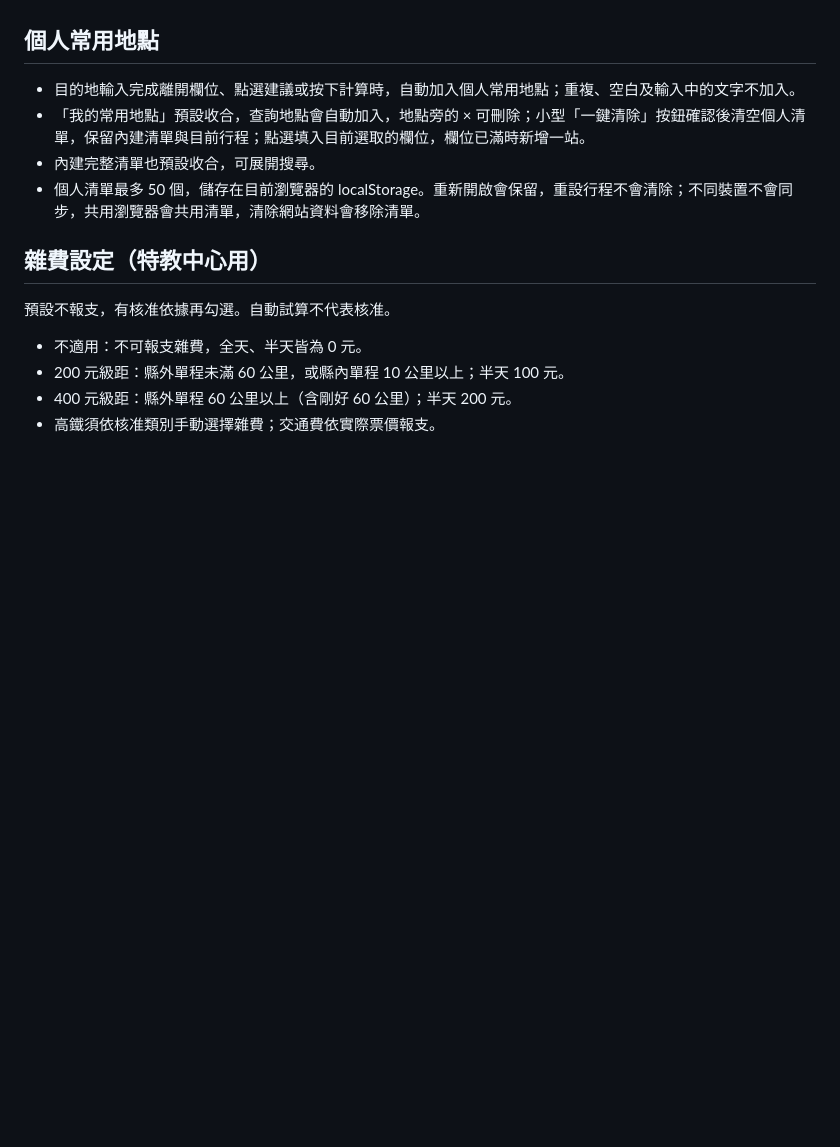
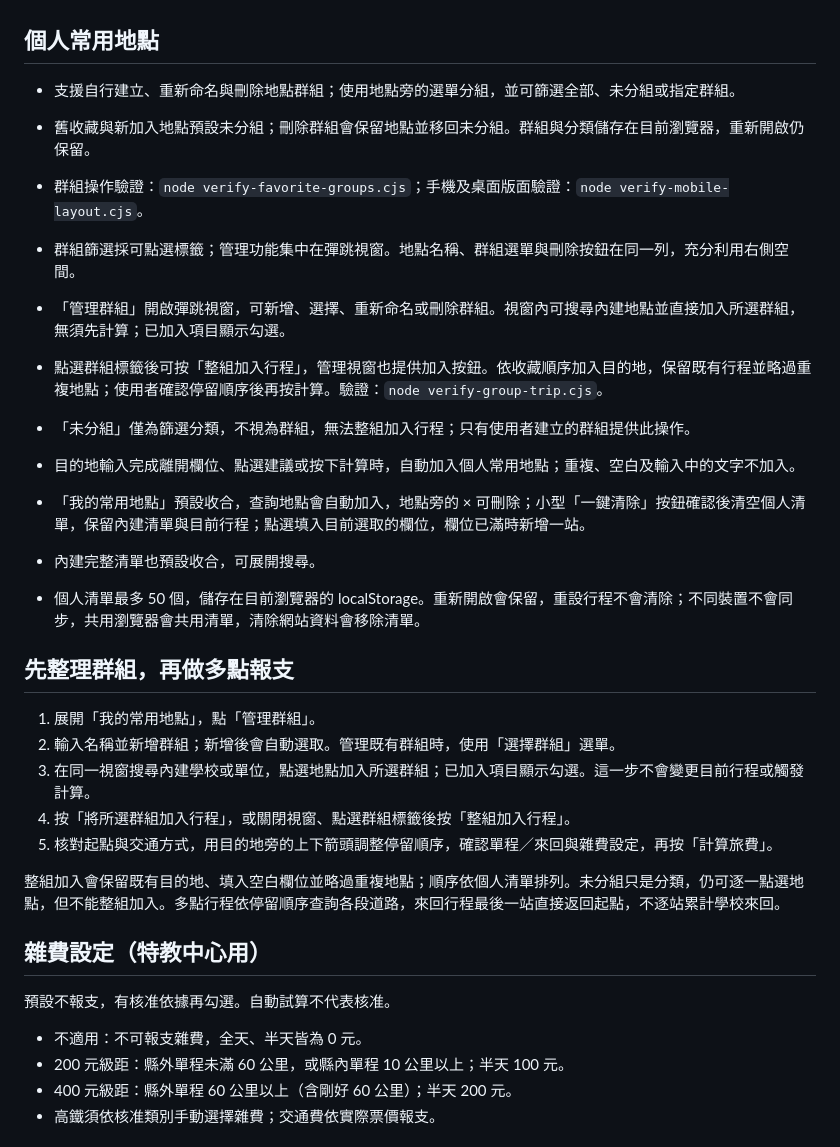
Before and after one commit to ccwforwork1115-ai/travel-expense-tool, a Markdown page: README.md, the part around one of its changes. Drawn GitHub-style; blank space fills up the shorter version.

```diff
--- a/README.md
+++ b/README.md
@@ -15,10 +15,28 @@
 
 ## 個人常用地點
 
+- 支援自行建立、重新命名與刪除地點群組；使用地點旁的選單分組，並可篩選全部、未分組或指定群組。
+- 舊收藏與新加入地點預設未分組；刪除群組會保留地點並移回未分組。群組與分類儲存在目前瀏覽器，重新開啟仍保留。
+- 群組操作驗證：`node verify-favorite-groups.cjs`；手機及桌面版面驗證：`node verify-mobile-layout.cjs`。
+- 群組篩選採可點選標籤；管理功能集中在彈跳視窗。地點名稱、群組選單與刪除按鈕在同一列，充分利用右側空間。
+- 「管理群組」開啟彈跳視窗，可新增、選擇、重新命名或刪除群組。視窗內可搜尋內建地點並直接加入所選群組，無須先計算；已加入項目顯示勾選。
+- 點選群組標籤後可按「整組加入行程」，管理視窗也提供加入按鈕。依收藏順序加入目的地，保留既有行程並略過重複地點；使用者確認停留順序後再按計算。驗證：`node verify-group-trip.cjs`。
+- 「未分組」僅為篩選分類，不視為群組，無法整組加入行程；只有使用者建立的群組提供此操作。
+
 - 目的地輸入完成離開欄位、點選建議或按下計算時，自動加入個人常用地點；重複、空白及輸入中的文字不加入。
 - 「我的常用地點」預設收合，查詢地點會自動加入，地點旁的 × 可刪除；小型「一鍵清除」按鈕確認後清空個人清單，保留內建清單與目前行程；點選填入目前選取的欄位，欄位已滿時新增一站。
 - 內建完整清單也預設收合，可展開搜尋。
 - 個人清單最多 50 個，儲存在目前瀏覽器的 localStorage。重新開啟會保留，重設行程不會清除；不同裝置不會同步，共用瀏覽器會共用清單，清除網站資料會移除清單。
+
+## 先整理群組，再做多點報支
+
+1. 展開「我的常用地點」，點「管理群組」。
+2. 輸入名稱並新增群組；新增後會自動選取。管理既有群組時，使用「選擇群組」選單。
+3. 在同一視窗搜尋內建學校或單位，點選地點加入所選群組；已加入項目顯示勾選。這一步不會變更目前行程或觸發計算。
+4. 按「將所選群組加入行程」，或關閉視窗、點選群組標籤後按「整組加入行程」。
+5. 核對起點與交通方式，用目的地旁的上下箭頭調整停留順序，確認單程／來回與雜費設定，再按「計算旅費」。
+
+整組加入會保留既有目的地、填入空白欄位並略過重複地點；順序依個人清單排列。未分組只是分類，仍可逐一點選地點，但不能整組加入。多點行程依停留順序查詢各段道路，來回行程最後一站直接返回起點，不逐站累計學校來回。
 
 ## 雜費設定（特教中心用）
 
```
Also changed, not shown: other parts of README.md (+21 -0 lines).
